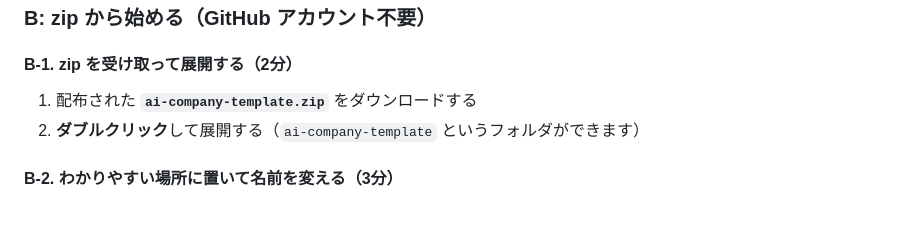
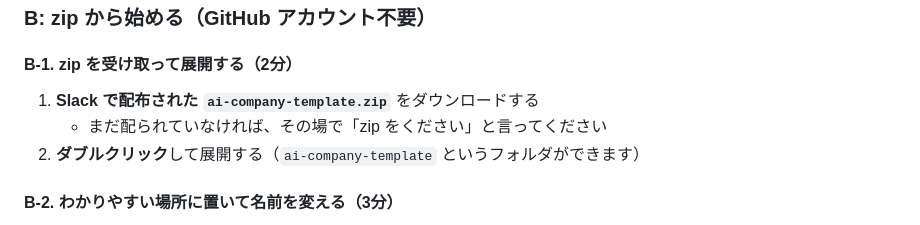
Before and after one commit to Yuchi-SaitoYuya/ai-company-template, a Markdown page: README.md, the part around the change. Rendered like a GitHub page.

Commit message:
docs: zip は Slack でその場配布する運用に合わせて B-1 を修正
LifeOS#69

Co-Authored-By: Claude Opus 5 <noreply@anthropic.com>

```diff
--- a/README.md
+++ b/README.md
@@ -72,7 +72,8 @@ git clone <コピーしたURL>
 
 #### B-1. zip を受け取って展開する（2分）
 
-1. 配布された **`ai-company-template.zip`** をダウンロードする
+1. **Slack で配布された `ai-company-template.zip`** をダウンロードする
+   - まだ配られていなければ、その場で「zip をください」と言ってください
 2. **ダブルクリック**して展開する（`ai-company-template` というフォルダができます）
 
 #### B-2. わかりやすい場所に置いて名前を変える（3分）
```
